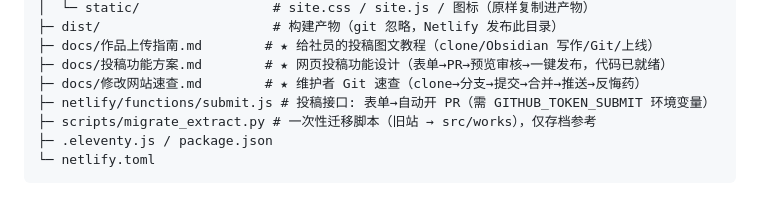
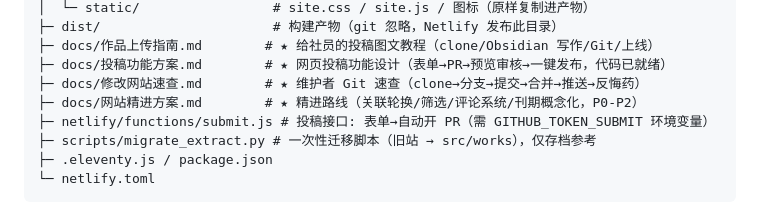
Before and after one commit to YUUUU-Li/wuxu-society, a Markdown page: README.md, the part around the change. Rendered like a GitHub page.

Commit message:
docs: 新增《网站精进方案》P0-P2 路线(关联轮换/筛选/评论系统/刊期概念化)

```diff
--- a/README.md
+++ b/README.md
@@ -20,6 +20,7 @@
 ├─ docs/作品上传指南.md        # ★ 给社员的投稿图文教程（clone/Obsidian 写作/Git/上线）
 ├─ docs/投稿功能方案.md        # ★ 网页投稿功能设计（表单→PR→预览审核→一键发布，代码已就绪）
 ├─ docs/修改网站速查.md        # ★ 维护者 Git 速查（clone→分支→提交→合并→推送→反悔药）
+├─ docs/网站精进方案.md        # ★ 精进路线（关联轮换/筛选/评论系统/刊期概念化，P0-P2）
 ├─ netlify/functions/submit.js # 投稿接口: 表单→自动开 PR（需 GITHUB_TOKEN_SUBMIT 环境变量）
 ├─ scripts/migrate_extract.py # 一次性迁移脚本（旧站 → src/works），仅存档参考
 ├─ .eleventy.js / package.json
```
Also changed, not shown: docs/网站精进方案.md (added, +149 -0 lines).
